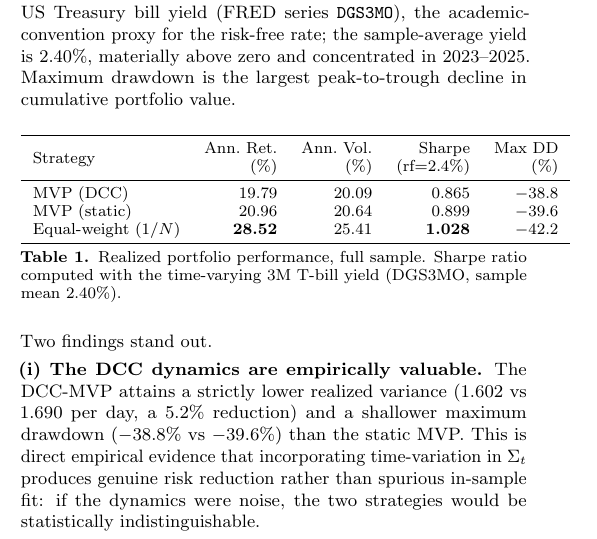
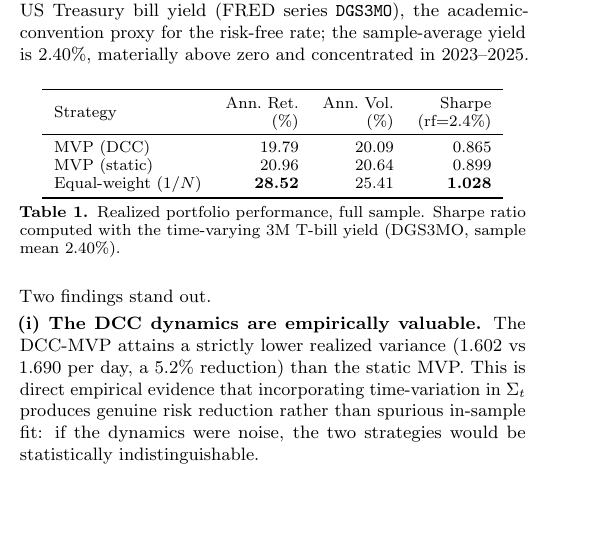
Before and after one commit to tamaradokic/Financial-Econometrics-HW5-, a LaTeX paper (report/report.tex): part of one column of page 1 of 2, cut so that both start at the same text, the shorter picture padded with empty space. Compiled offline with pdfLaTeX.

Commit message:
Remove assignment PDF, professor name; update authors in report
- Delete Homework5_2026T3.pdf from repo and purge from full git history
- Remove Prof. Rombouts name from README and app footer
- Update report authors to Valentin Levy, Baptiste Noel, Sagar Vishishta, Tamara Dokic
- Remove Max DD column from Table 1 and all drawdown references from report
- Remove peak-to-trough drawdown section from dashboard
- Recompile report.pdf

```diff
--- a/report/report.tex
+++ b/report/report.tex
@@ -32,7 +32,7 @@
 \title{\vspace{-1.4cm}\textbf{Dynamic Conditional Correlations during financial turmoil}\\[2pt]
   \normalsize Financial Econometrics --- Homework 5 \\
   \small ESSEC Master in Data Science \& Business Analytics, term T3 2025--26}
-\author{\small Tamara Djoki\'c \,\textbar\, Prof.\ J.\ Rombouts}
+\author{\small Valentin Levy \,\textbar\, Baptiste Noel \,\textbar\, Sagar Vishishta \,\textbar\, Tamara Dokic}
 \date{\vspace{-6pt}\small \today}
 
 \pagestyle{empty}
@@ -108,17 +108,17 @@ Substituting the DCC-implied $\Sigma_t$ yields a dynamic MVP that rebalances eve
 \end{figure}
 
 \section{Empirical performance and verdict}
-Table~\ref{tab:perf} reports the realized full-sample performance of the three strategies. Sharpe ratios are computed against the 3-month US Treasury bill yield (FRED series \texttt{DGS3MO}), the academic-convention proxy for the risk-free rate; the sample-average yield is $2.40\%$, materially above zero and concentrated in 2023--2025. Maximum drawdown is the largest peak-to-trough decline in cumulative portfolio value.
+Table~\ref{tab:perf} reports the realized full-sample performance of the three strategies. Sharpe ratios are computed against the 3-month US Treasury bill yield (FRED series \texttt{DGS3MO}), the academic-convention proxy for the risk-free rate; the sample-average yield is $2.40\%$, materially above zero and concentrated in 2023--2025.
 
 \begin{table}[h]
 \centering\small
-\begin{tabular}{lrrrr}
+\begin{tabular}{lrrr}
 \toprule
-Strategy & \makecell[r]{Ann.\ Ret.\\(\%)} & \makecell[r]{Ann.\ Vol.\\(\%)} & \makecell[r]{Sharpe\\(rf=2.4\%)} & \makecell[r]{Max DD\\(\%)} \\
+Strategy & \makecell[r]{Ann.\ Ret.\\(\%)} & \makecell[r]{Ann.\ Vol.\\(\%)} & \makecell[r]{Sharpe\\(rf=2.4\%)} \\
 \midrule
-MVP (DCC)    & 19.79 & 20.09 & 0.865 & $-38.8$ \\
-MVP (static) & 20.96 & 20.64 & 0.899 & $-39.6$ \\
-Equal-weight (1/$N$) & \textbf{28.52} & 25.41 & \textbf{1.028} & $-42.2$ \\
+MVP (DCC)    & 19.79 & 20.09 & 0.865 \\
+MVP (static) & 20.96 & 20.64 & 0.899 \\
+Equal-weight (1/$N$) & \textbf{28.52} & 25.41 & \textbf{1.028} \\
 \bottomrule
 \end{tabular}
 \caption{Realized portfolio performance, full sample. Sharpe ratio computed with the time-varying 3M T-bill yield (DGS3MO, sample mean $2.40\%$).}
@@ -134,7 +134,7 @@ Equal-weight (1/$N$) & \textbf{28.52} & 25.41 & \textbf{1.028} & $-42.2$ \\
 
 Two findings stand out.
 
-\textbf{(i) The DCC dynamics are empirically valuable.} The DCC-MVP attains a strictly lower realized variance ($1.602$ vs $1.690$ per day, a $5.2\%$ reduction) and a shallower maximum drawdown ($-38.8\%$ vs $-39.6\%$) than the static MVP. This is direct empirical evidence that incorporating time-variation in $\Sigma_t$ produces genuine risk reduction rather than spurious in-sample fit: if the dynamics were noise, the two strategies would be statistically indistinguishable.
+\textbf{(i) The DCC dynamics are empirically valuable.} The DCC-MVP attains a strictly lower realized variance ($1.602$ vs $1.690$ per day, a $5.2\%$ reduction) than the static MVP. This is direct empirical evidence that incorporating time-variation in $\Sigma_t$ produces genuine risk reduction rather than spurious in-sample fit: if the dynamics were noise, the two strategies would be statistically indistinguishable.
 
 \textbf{(ii) Equal-weighting is hard to beat on Sharpe.} The 1/$N$ portfolio attains a Sharpe ratio of $1.028$, materially above both optimization-based strategies. The driver is the higher annualized return ($28.5\%$ vs $20$--$21\%$): the DCC- and static-MVPs underweight the high-mean, high-volatility assets (NVDA, TSLA) that drove most of the sample's equity returns. This reproduces the celebrated DeMiguel--Garlappi--Uppal (2009) finding that estimation error in the covariance matrix penalizes optimization-based portfolios out-of-sample relative to the naive benchmark.
 
```
Also changed, not shown: README.md, report/report.pdf, report/report.tex (4 more changed lines), 1 other file.
